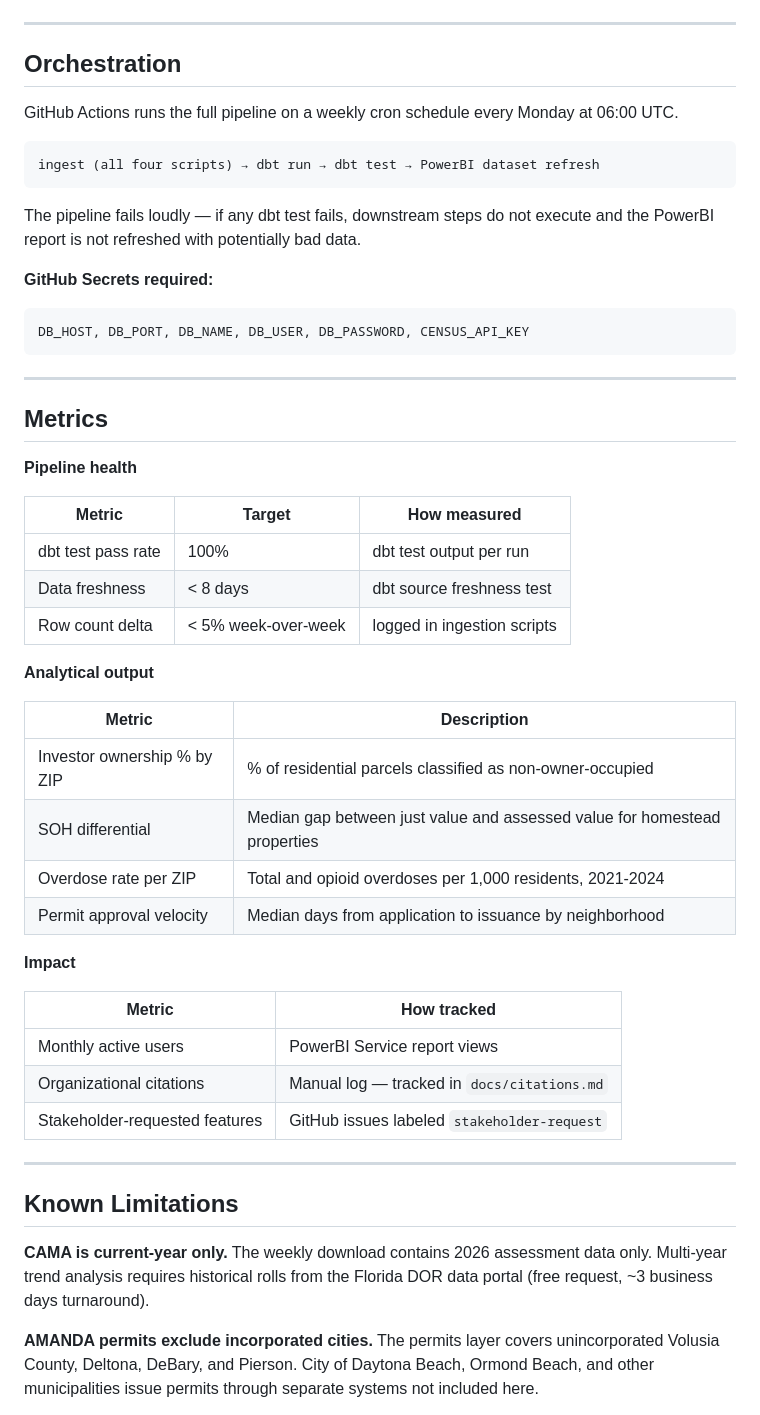
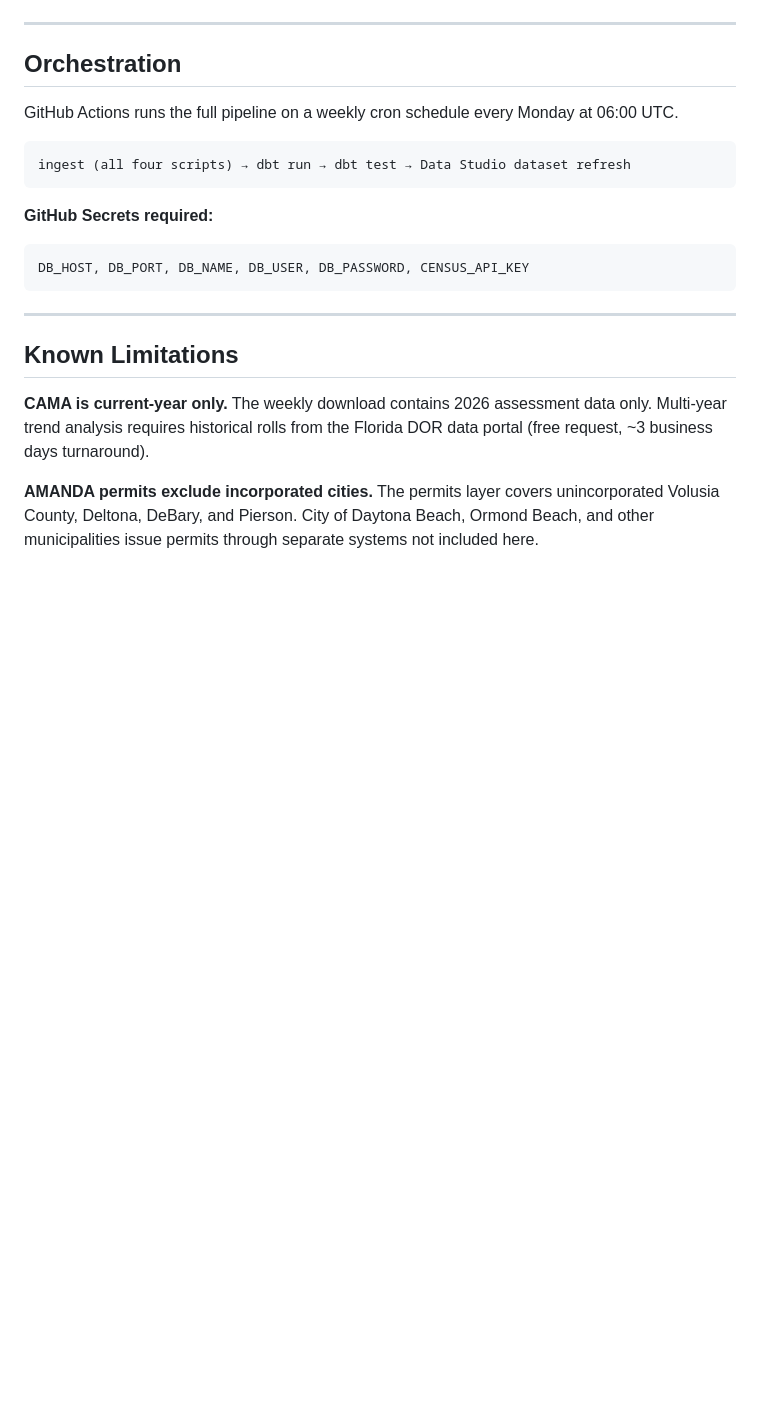
Before and after one commit to wilsonz347/volusia-housing-pipeline, a Markdown page: README.md, the part around one of its changes. Drawn GitHub-style; blank space fills up the shorter version.

````diff
--- a/README.md
+++ b/README.md
@@ -266,45 +246,14 @@ dbt docs serve    # view in browser
 GitHub Actions runs the full pipeline on a weekly cron schedule every Monday at 06:00 UTC.
 
 ```
-ingest (all four scripts) → dbt run → dbt test → PowerBI dataset refresh
+ingest (all four scripts) → dbt run → dbt test → Data Studio dataset refresh
 ```
-
-The pipeline fails loudly — if any dbt test fails, downstream steps do not execute and the PowerBI report is not refreshed with potentially bad data.
 
 **GitHub Secrets required:**
 
 ```
 DB_HOST, DB_PORT, DB_NAME, DB_USER, DB_PASSWORD, CENSUS_API_KEY
 ```
-
----
-
-## Metrics
-
-**Pipeline health**
-
-| Metric | Target | How measured |
-|---|---|---|
-| dbt test pass rate | 100% | dbt test output per run |
-| Data freshness | < 8 days | dbt source freshness test |
-| Row count delta | < 5% week-over-week | logged in ingestion scripts |
-
-**Analytical output**
-
-| Metric | Description |
-|---|---|
-| Investor ownership % by ZIP | % of residential parcels classified as non-owner-occupied |
-| SOH differential | Median gap between just value and assessed value for homestead properties |
-| Overdose rate per ZIP | Total and opioid overdoses per 1,000 residents, 2021-2024 |
-| Permit approval velocity | Median days from application to issuance by neighborhood |
-
-**Impact**
-
-| Metric | How tracked |
-|---|---|
-| Monthly active users | PowerBI Service report views |
-| Organizational citations | Manual log — tracked in `docs/citations.md` |
-| Stakeholder-requested features | GitHub issues labeled `stakeholder-request` |
 
 ---
 
````
Also changed, not shown: other parts of README.md (+37 -57 lines).
